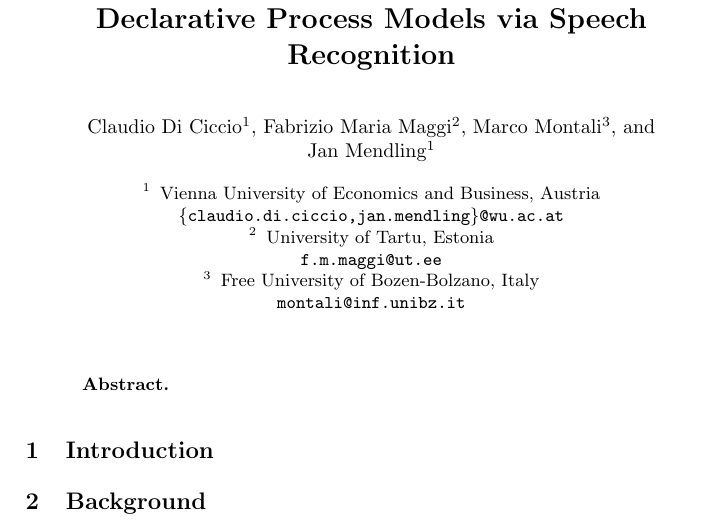
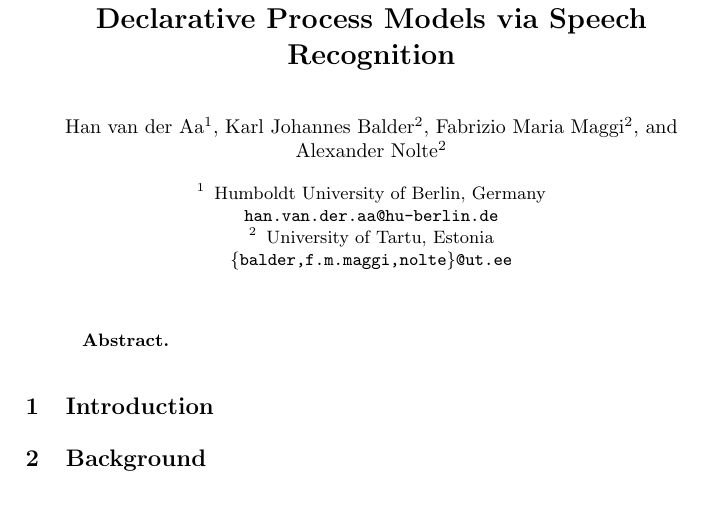
Before and after one commit to alexandernolte/BPM2020_SpeechToRuM, a LaTeX paper (main.tex): part of the page, cut so that both start at the same text. Compiled offline with pdfLaTeX.

Commit message:
structure title authors.

```diff
--- a/main.tex
+++ b/main.tex
@@ -98,23 +98,20 @@
 % abbreviated title (for running head) also used for the TOC unless \toctitle is used
 \titlerunning{Ensuring Model Consistency in Declarative Process Discovery}
 %
-\author{{Claudio~{Di~Ciccio}}\inst{1} %
+\author{{Han~{van~der~Aa}}\inst{1} %
+\and {{Karl~Johannes}~Balder}\inst{2} %
 \and {{Fabrizio~Maria}~Maggi}\inst{2} %
-\and {Marco~Montali}\inst{3} %
-\and {Jan~Mendling}\inst{1}%
+\and {Alexander~Nolte}\inst{2}%
 }
 %
 % abbreviated author list (for running head)
-\authorrunning{C.\ {Di Ciccio}, F.M.\ Maggi, M.\ Montali, J.\ Mendling}
+\authorrunning{H.\ {van der Aa}, K.J.\ Balder, F.M.\ Maggi, A.\ Nolte}
 %
-\institute{Vienna University of Economics and Business, Austria\\
-\email{\{claudio.di.ciccio,jan.mendling\}@wu.ac.at}
+\institute{Humboldt University of Berlin, Germany\\
+\email{han.van.der.aa@hu-berlin.de}
 \and
 University of Tartu, Estonia\\
-\email{f.m.maggi@ut.ee}
-\and
-Free University of Bozen-Bolzano, Italy\\
-\email{montali@inf.unibz.it}
+\email{\{balder,f.m.maggi,nolte\}@ut.ee}
 }
 %
 % typeset the title of the contribution
```
Also changed, not shown: main.pdf.
